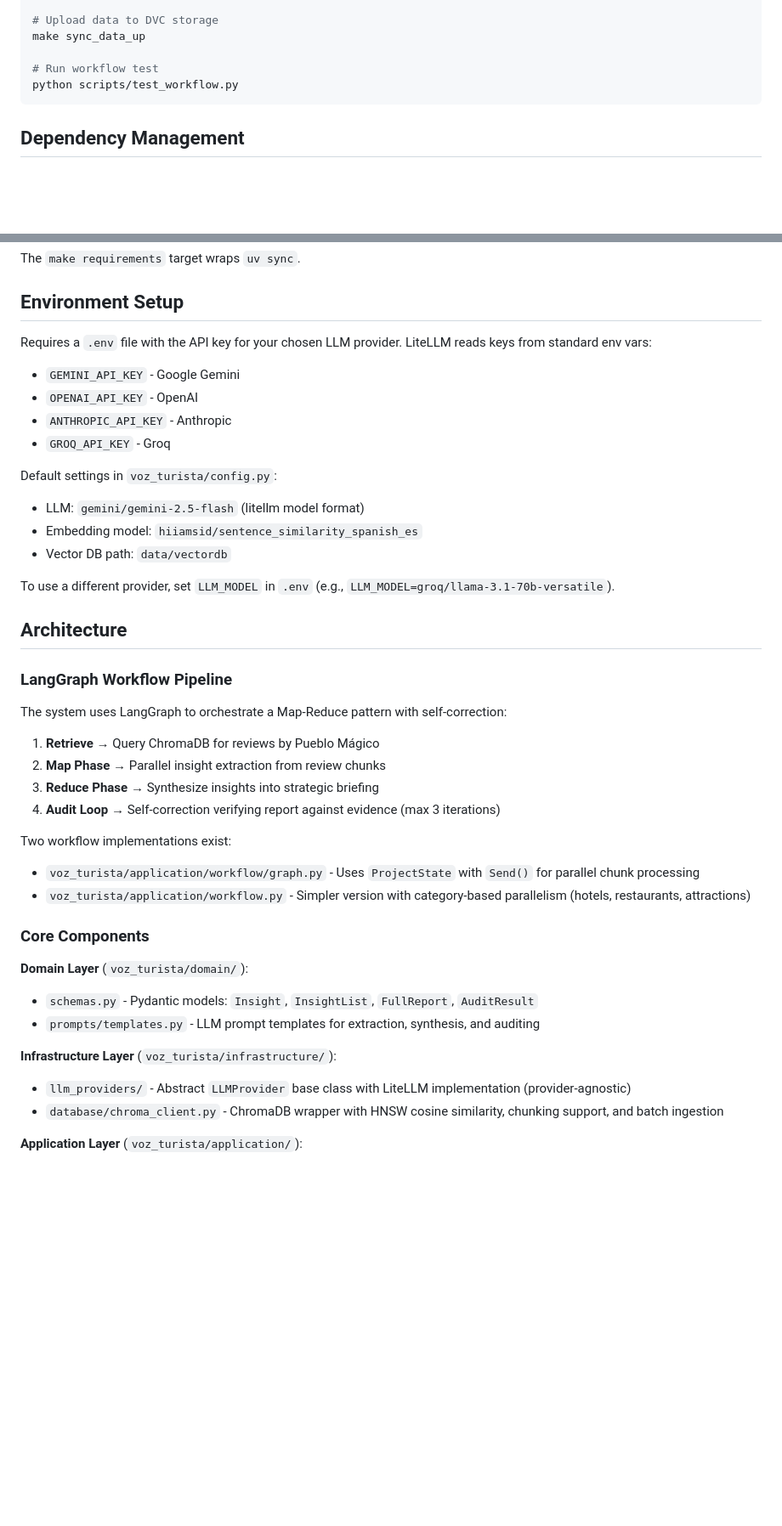
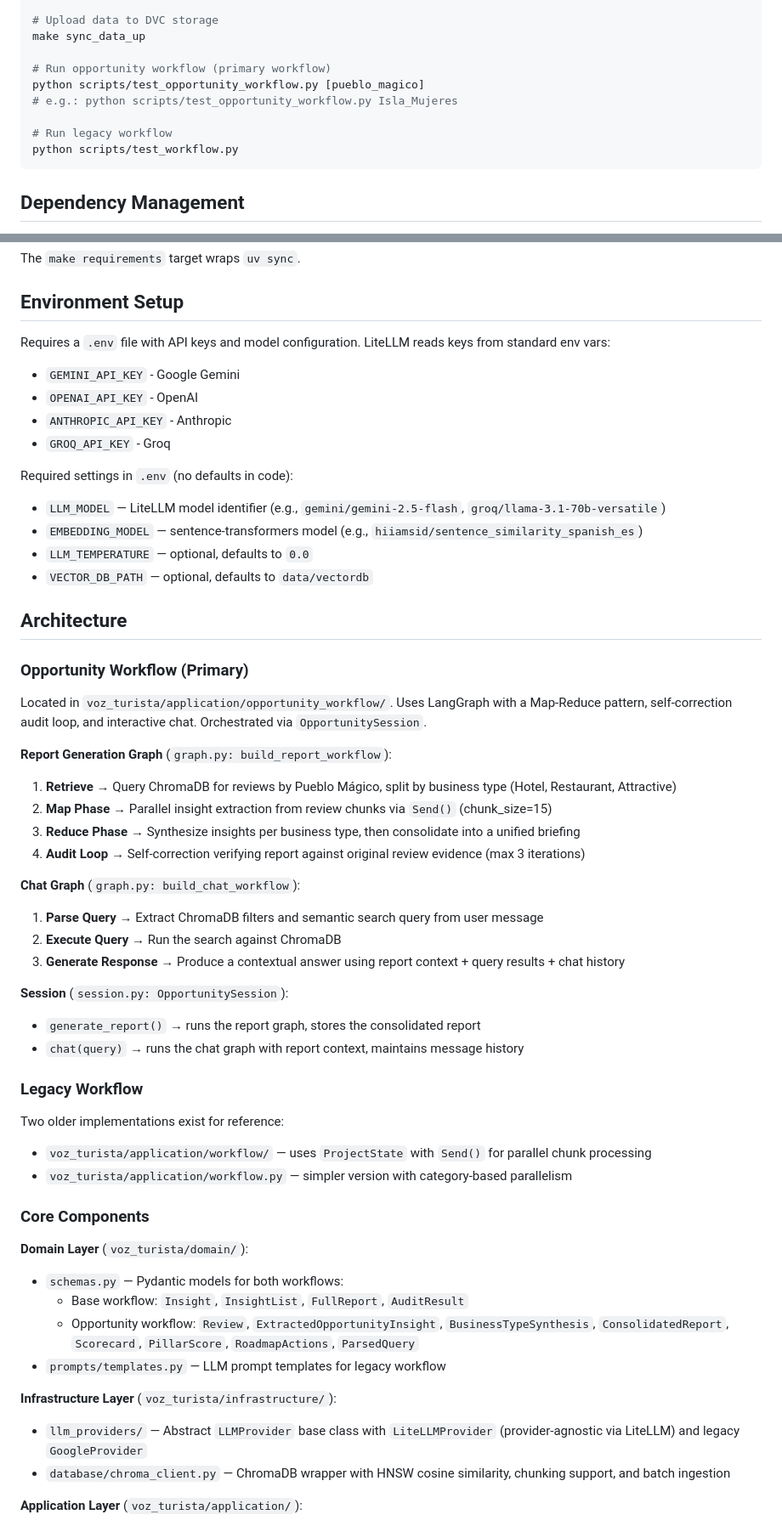
Before and after one commit to Gustavo-HA/Tourism-Reports-LLM, a Markdown page: CLAUDE.md, 2 parts joined by grey strips. Shown at 85% size. Drawn GitHub-style; blank space fills up the shorter version.

Commit message:
docs: Update CLAUDE.md for clarity on project overview and workflow commands

````diff
--- a/CLAUDE.md
+++ b/CLAUDE.md
@@ -25,7 +25,11 @@ make sync_data_down
 # Upload data to DVC storage
 make sync_data_up
 
-# Run workflow test
+# Run opportunity workflow (primary workflow)
+python scripts/test_opportunity_workflow.py [pueblo_magico]
+# e.g.: python scripts/test_opportunity_workflow.py Isla_Mujeres
+
+# Run legacy workflow
 python scripts/test_workflow.py
 ```
 
@@ -41,42 +45,55 @@ The `make requirements` target wraps `uv sync`.
 
 ## Environment Setup
 
-Requires a `.env` file with the API key for your chosen LLM provider. LiteLLM reads keys from standard env vars:
+Requires a `.env` file with API keys and model configuration. LiteLLM reads keys from standard env vars:
 - `GEMINI_API_KEY` - Google Gemini
 - `OPENAI_API_KEY` - OpenAI
 - `ANTHROPIC_API_KEY` - Anthropic
 - `GROQ_API_KEY` - Groq
 
-Default settings in `voz_turista/config.py`:
-- LLM: `gemini/gemini-2.5-flash` (litellm model format)
-- Embedding model: `hiiamsid/sentence_similarity_spanish_es`
-- Vector DB path: `data/vectordb`
-
-To use a different provider, set `LLM_MODEL` in `.env` (e.g., `LLM_MODEL=groq/llama-3.1-70b-versatile`).
+Required settings in `.env` (no defaults in code):
+- `LLM_MODEL` — LiteLLM model identifier (e.g., `gemini/gemini-2.5-flash`, `groq/llama-3.1-70b-versatile`)
+- `EMBEDDING_MODEL` — sentence-transformers model (e.g., `hiiamsid/sentence_similarity_spanish_es`)
+- `LLM_TEMPERATURE` — optional, defaults to `0.0`
+- `VECTOR_DB_PATH` — optional, defaults to `data/vectordb`
 
 ## Architecture
 
-### LangGraph Workflow Pipeline
+### Opportunity Workflow (Primary)
 
-The system uses LangGraph to orchestrate a Map-Reduce pattern with self-correction:
+Located in `voz_turista/application/opportunity_workflow/`. Uses LangGraph with a Map-Reduce pattern, self-correction audit loop, and interactive chat. Orchestrated via `OpportunitySession`.
 
-1. **Retrieve** → Query ChromaDB for reviews by Pueblo Mágico
-2. **Map Phase** → Parallel insight extraction from review chunks
-3. **Reduce Phase** → Synthesize insights into strategic briefing
-4. **Audit Loop** → Self-correction verifying report against evidence (max 3 iterations)
+**Report Generation Graph** (`graph.py: build_report_workflow`):
+1. **Retrieve** → Query ChromaDB for reviews by Pueblo Mágico, split by business type (Hotel, Restaurant, Attractive)
+2. **Map Phase** → Parallel insight extraction from review chunks via `Send()` (chunk_size=15)
+3. **Reduce Phase** → Synthesize insights per business type, then consolidate into a unified briefing
+4. **Audit Loop** → Self-correction verifying report against original review evidence (max 3 iterations)
 
-Two workflow implementations exist:
-- `voz_turista/application/workflow/graph.py` - Uses `ProjectState` with `Send()` for parallel chunk processing
-- `voz_turista/application/workflow.py` - Simpler version with category-based parallelism (hotels, restaurants, attractions)
+**Chat Graph** (`graph.py: build_chat_workflow`):
+1. **Parse Query** → Extract ChromaDB filters and semantic search query from user message
+2. **Execute Query** → Run the search against ChromaDB
+3. **Generate Response** → Produce a contextual answer using report context + query results + chat history
+
+**Session** (`session.py: OpportunitySession`):
+- `generate_report()` → runs the report graph, stores the consolidated report
+- `chat(query)` → runs the chat graph with report context, maintains message history
+
+### Legacy Workflow
+
+Two older implementations exist for reference:
+- `voz_turista/application/workflow/` — uses `ProjectState` with `Send()` for parallel chunk processing
+- `voz_turista/application/workflow.py` — simpler version with category-based parallelism
 
 ### Core Components
 
 **Domain Layer** (`voz_turista/domain/`):
-- `schemas.py` - Pydantic models: `Insight`, `InsightList`, `FullReport`, `AuditResult`
-- `prompts/templates.py` - LLM prompt templates for extraction, synthesis, and auditing
+- `schemas.py` — Pydantic models for both workflows:
+  - Base workflow: `Insight`, `InsightList`, `FullReport`, `AuditResult`
+  - Opportunity workflow: `Review`, `ExtractedOpportunityInsight`, `BusinessTypeSynthesis`, `ConsolidatedReport`, `Scorecard`, `PillarScore`, `RoadmapActions`, `ParsedQuery`
+- `prompts/templates.py` — LLM prompt templates for legacy workflow
 
 **Infrastructure Layer** (`voz_turista/infrastructure/`):
-- `llm_providers/` - Abstract `LLMProvider` base class with LiteLLM implementation (provider-agnostic)
-- `database/chroma_client.py` - ChromaDB wrapper with HNSW cosine similarity, chunking support, and batch ingestion
+- `llm_providers/` — Abstract `LLMProvider` base class with `LiteLLMProvider` (provider-agnostic via LiteLLM) and legacy `GoogleProvider`
+- `database/chroma_client.py` — ChromaDB wrapper with HNSW cosine similarity, chunking support, and batch ingestion
 
 **Application Layer** (`voz_turista/application/`):
````
Also changed, not shown: other parts of CLAUDE.md (+19 -7 lines).
